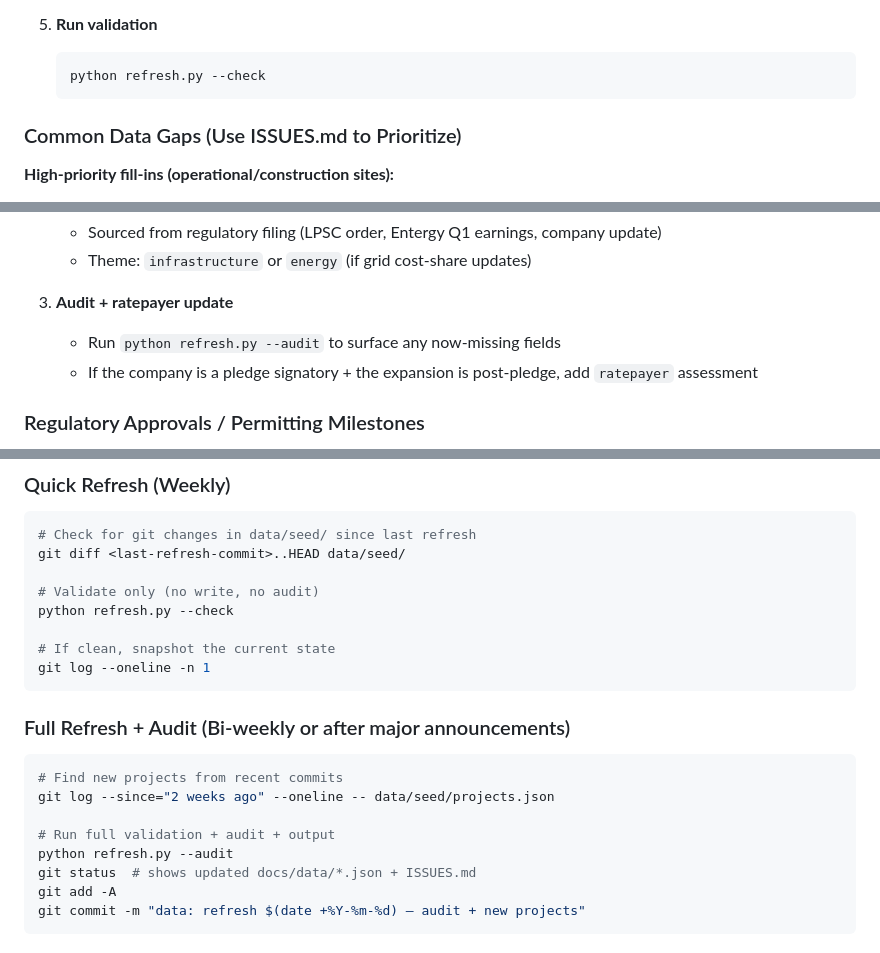
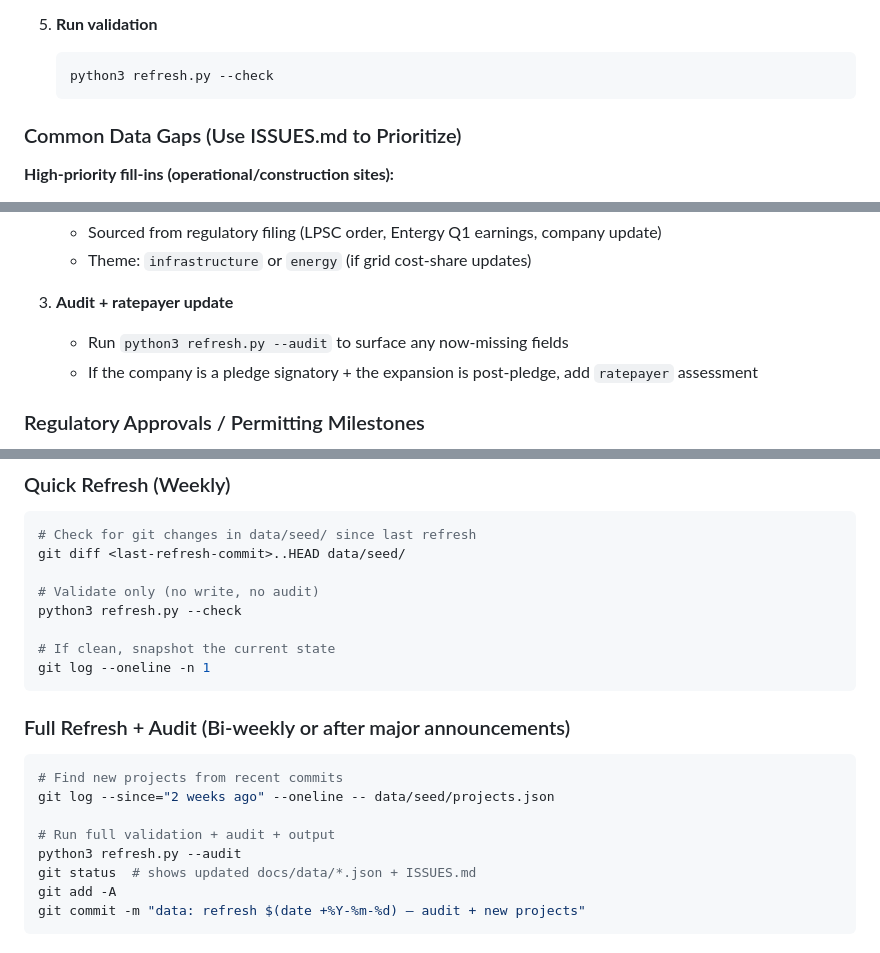
Before and after one commit to pranava0x0/datacentercommunitybenefits, a Markdown page: REFRESH.md, 3 parts joined by grey strips. GitHub-like rendering.

````diff
--- a/.claude/skills/data-refresh.md
+++ b/REFRESH.md
@@ -119,7 +124,7 @@ Target the most productive news sources per CLAUDE.md backlog + v1.8 experience:
 
 5. **Run validation**
    ```bash
-   python refresh.py --check
+   python3 refresh.py --check
    ```
 
 ### Common Data Gaps (Use ISSUES.md to Prioritize)
@@ -174,7 +179,7 @@ Example: Meta Richland Parish Phase 2 (May 2026)
    - Theme: `infrastructure` or `energy` (if grid cost-share updates)
 
 3. **Audit + ratepayer update**
-   - Run `python refresh.py --audit` to surface any now-missing fields
+   - Run `python3 refresh.py --audit` to surface any now-missing fields
    - If the company is a pledge signatory + the expansion is post-pledge, add `ratepayer` assessment
 
 ### Regulatory Approvals / Permitting Milestones
@@ -203,7 +208,7 @@ To keep the dashboard current without full audits every week:
 git diff <last-refresh-commit>..HEAD data/seed/
 
 # Validate only (no write, no audit)
-python refresh.py --check
+python3 refresh.py --check
 
 # If clean, snapshot the current state
 git log --oneline -n 1
@@ -215,7 +220,7 @@ git log --oneline -n 1
 git log --since="2 weeks ago" --oneline -- data/seed/projects.json
 
 # Run full validation + audit + output
-python refresh.py --audit
+python3 refresh.py --audit
 git status  # shows updated docs/data/*.json + ISSUES.md
 git add -A
 git commit -m "data: refresh $(date +%Y-%m-%d) — audit + new projects"
````
Also changed, not shown: other parts of REFRESH.md (+70 -16 lines).
